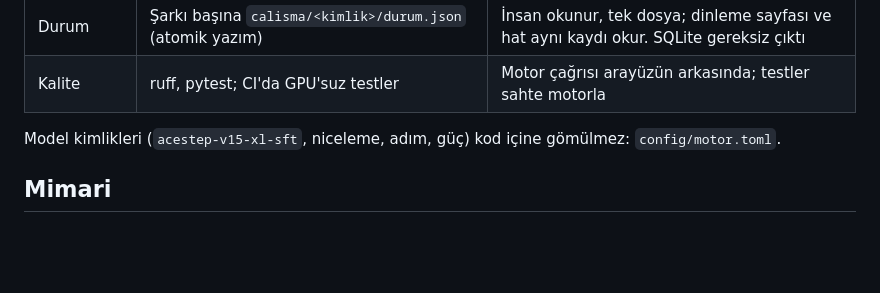
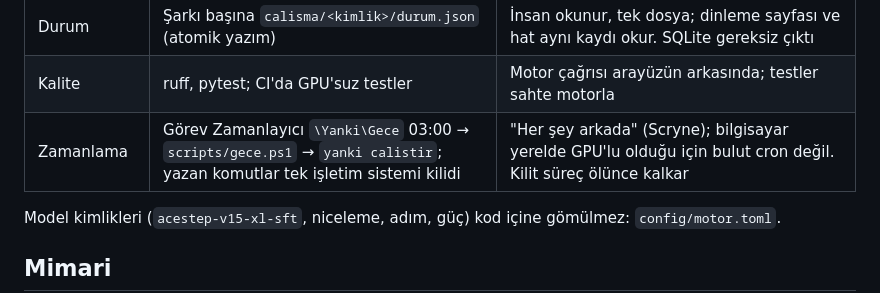
Before and after one commit to Scryne/yanki, a Markdown page: docs/Final-Dokuman.md, the part around the change. Rendered like a GitHub page; blank space fills up the shorter version.

```diff
--- a/docs/Final-Dokuman.md
+++ b/docs/Final-Dokuman.md
@@ -40,6 +40,7 @@ olmadığı için yükleme adımı bilerek insanda kalır.
 | Kapak | Pillow ile kodla üretilen tipografik kapak, 3000×3000 JPG | Orijinal sanatçı adı/logosu yok (dağıtımcı kuralı); model gerektirmez |
 | Durum | Şarkı başına `calisma/<kimlik>/durum.json` (atomik yazım) | İnsan okunur, tek dosya; dinleme sayfası ve hat aynı kaydı okur. SQLite gereksiz çıktı |
 | Kalite | ruff, pytest; CI'da GPU'suz testler | Motor çağrısı arayüzün arkasında; testler sahte motorla |
+| Zamanlama | Görev Zamanlayıcı `\Yanki\Gece` 03:00 → `scripts/gece.ps1` → `yanki calistir`; yazan komutlar tek işletim sistemi kilidi | "Her şey arkada" (Scryne); bilgisayar yerelde GPU'lu olduğu için bulut cron değil. Kilit süreç ölünce kalkar |
 
 Model kimlikleri (`acestep-v15-xl-sft`, niceleme, adım, güç) kod içine gömülmez: `config/motor.toml`.
 
```
Also changed, not shown: README.md (+5 -3 lines).
